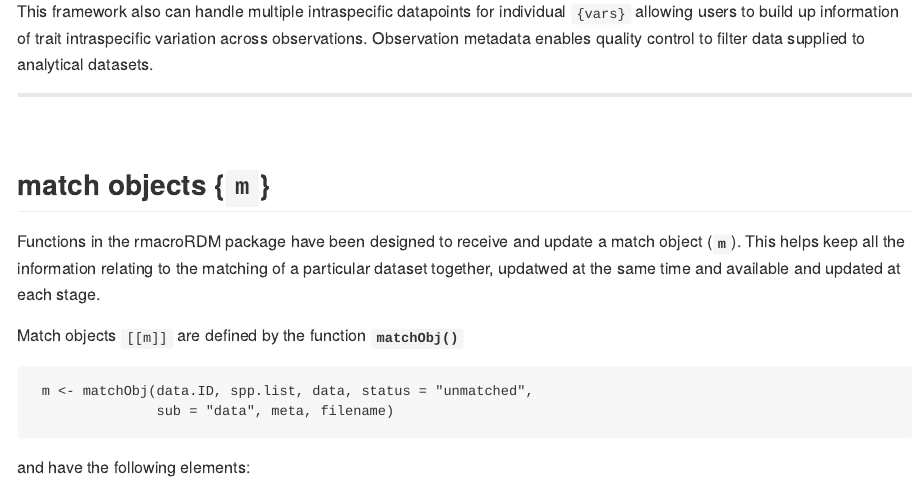
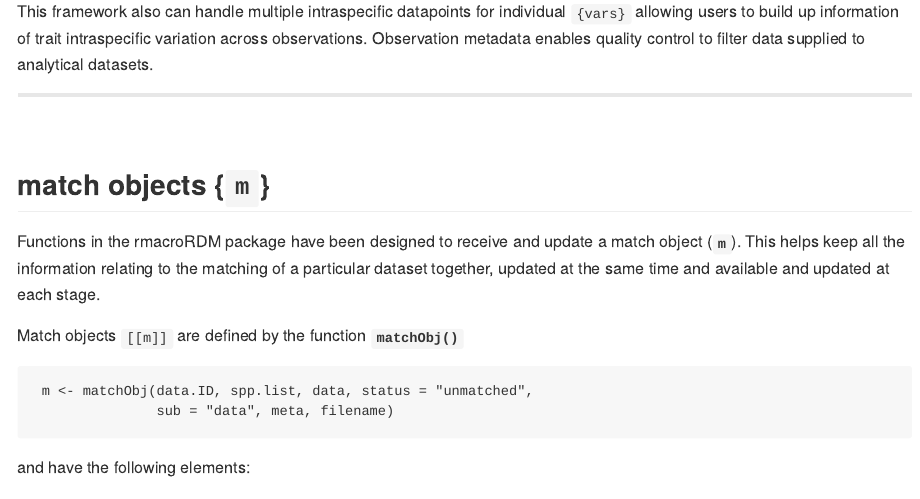
Before and after one commit to annakrystalli/rmacroRDM, an R Markdown document (vignette.Rmd): the page in a window 1100 px wide, from 840 px down. Rendered offline with R 4.5, knitr and Pandoc, with nearby package versions; some code elsewhere in the file could not run offline.

Commit message:
Fix minor typos, wording, and consistency issues

```diff
--- a/vignette.Rmd
+++ b/vignette.Rmd
@@ -73,7 +73,7 @@ This framework also can handle multiple intraspecific datapoints for individual
 
 ## match objects {`m`}
 
-Functions in the rmacroRDM package have been designed to receive and update a match object (**`m`**). This helps keep all the information relating to the matching of a particular dataset together, updatwed at the same time and available and updated at each stage.
+Functions in the rmacroRDM package have been designed to receive and update a match object (**`m`**). This helps keep all the information relating to the matching of a particular dataset together, updated at the same time and available and updated at each stage.
 
 Match objects `[[m]]` are defined by the function **`matchObj()`**
 
```
Also changed, not shown: README.md.
